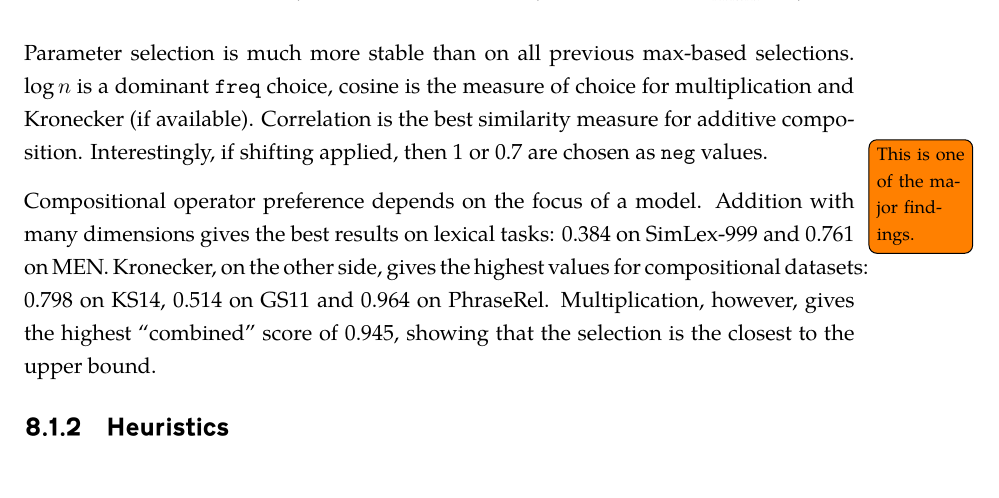
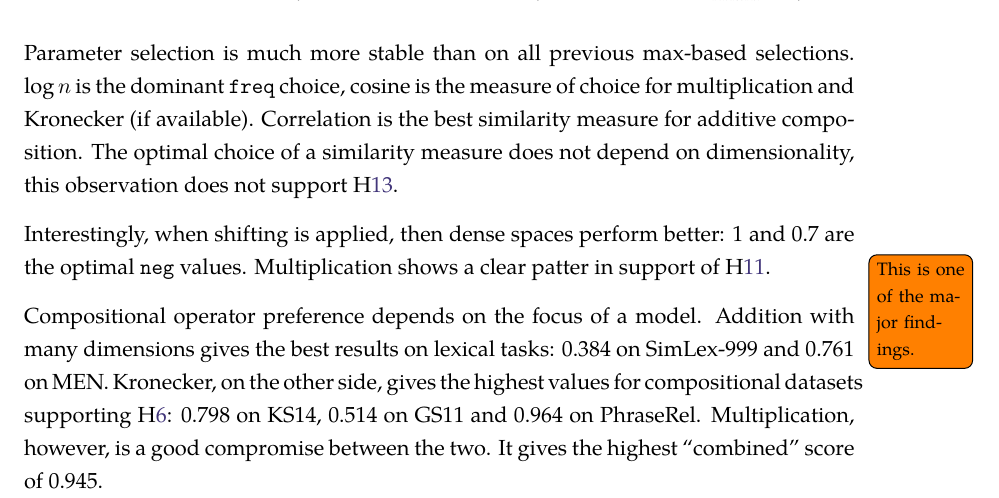
Before and after one commit to dimazest/thesis, a LaTeX thesis (thesis.tex, which reads extrinsic-experiments.tex): part of page 61 of 83, cut so that both start at the same text. Compiled offline with XeLaTeX.

Commit message:
Max universal model

```diff
--- a/extrinsic-experiments.tex
+++ b/extrinsic-experiments.tex
@@ -479,11 +479,13 @@ Table~\ref{tab:universal-max-selection} shows the performance of the models sele
 \end{align*}
 \normalsize
 
-Parameter selection is much more stable than on all previous max-based selections. $\log n$ is a dominant \texttt{freq} choice, cosine is the measure of choice for multiplication and Kronecker (if available). Correlation is the best similarity measure for additive composition. Interestingly, if shifting applied, then 1 or 0.7 are chosen as \texttt{neg} values.
+Parameter selection is much more stable than on all previous max-based selections. $\log n$ is the dominant \texttt{freq} choice, cosine is the measure of choice for multiplication and Kronecker (if available). Correlation is the best similarity measure for additive composition. The optimal choice of a similarity measure does not depend on dimensionality, this observation does not support H\ref{hyp:similarity}.
+
+Interestingly, when shifting is applied, then dense spaces perform better: 1 and 0.7 are the optimal \texttt{neg} values. Multiplication shows a clear patter in support of H\ref{hyp:neg}.
 
 \todo[noline]{This is one of the major findings.}
 Compositional operator preference depends on the focus of a model.
-Addition with many dimensions gives the best results on lexical tasks: 0.384 on SimLex-999 and 0.761 on MEN. Kronecker, on the other side, gives the highest values for compositional datasets: 0.798 on KS14, 0.514 on GS11 and 0.964 on PhraseRel. Multiplication, however, gives the highest ``combined'' score of 0.945, showing that the selection is the closest to the upper bound.
+Addition with many dimensions gives the best results on lexical tasks: 0.384 on SimLex-999 and 0.761 on MEN. Kronecker, on the other side, gives the highest values for compositional datasets supporting H\ref{hyp:order}: 0.798 on KS14, 0.514 on GS11 and 0.964 on PhraseRel. Multiplication, however, is a good compromise between the two. It gives the highest ``combined'' score of 0.945.
 
 \subsection{Heuristics}
 \label{sec:heuristics-universal}
```
